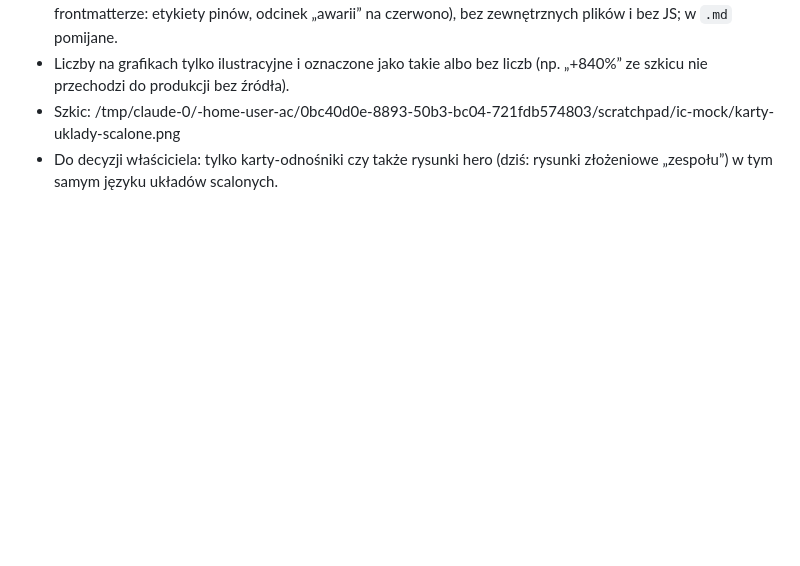
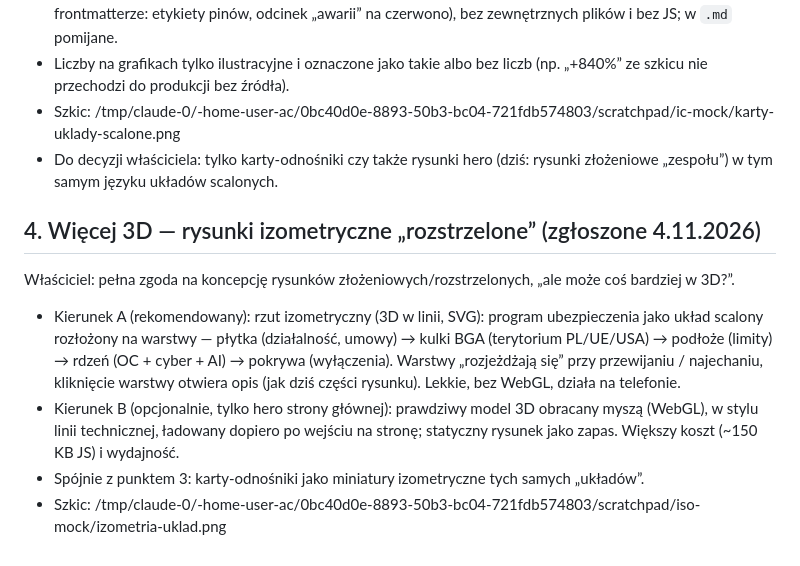
Before and after one commit to aurabroker/ac, a Markdown page: docs/kolejka-zmian.md, the part around the change. GitHub-like rendering; blank space fills up the shorter version.

Commit message:
Docs: queue isometric (3D) exploded-view drawings
Co-Authored-By: Claude Opus 5.5 <noreply@anthropic.com>
Claude-Session: https://claude.ai/code/session_01WTL4iGwoDhfqTAYKsSHRMv

```diff
--- a/docs/kolejka-zmian.md
+++ b/docs/kolejka-zmian.md
@@ -32,3 +32,12 @@ Status: **CZEKA** — właściciel zbiera kolejne zmiany i da znać, kiedy wdro
 - Liczby na grafikach tylko ilustracyjne i oznaczone jako takie albo bez liczb (np. „+840%” ze szkicu nie przechodzi do produkcji bez źródła).
 - Szkic: /tmp/claude-0/-home-user-ac/0bc40d0e-8893-50b3-bc04-721fdb574803/scratchpad/ic-mock/karty-uklady-scalone.png
 - Do decyzji właściciela: tylko karty-odnośniki czy także rysunki hero (dziś: rysunki złożeniowe „zespołu”) w tym samym języku układów scalonych.
+
+## 4. Więcej 3D — rysunki izometryczne „rozstrzelone” (zgłoszone 4.11.2026)
+
+Właściciel: pełna zgoda na koncepcję rysunków złożeniowych/rozstrzelonych, „ale może coś bardziej w 3D?”.
+
+- Kierunek A (rekomendowany): rzut izometryczny (3D w linii, SVG): program ubezpieczenia jako układ scalony rozłożony na warstwy — płytka (działalność, umowy) → kulki BGA (terytorium PL/UE/USA) → podłoże (limity) → rdzeń (OC + cyber + AI) → pokrywa (wyłączenia). Warstwy „rozjeżdżają się” przy przewijaniu / najechaniu, kliknięcie warstwy otwiera opis (jak dziś części rysunku). Lekkie, bez WebGL, działa na telefonie.
+- Kierunek B (opcjonalnie, tylko hero strony głównej): prawdziwy model 3D obracany myszą (WebGL), w stylu linii technicznej, ładowany dopiero po wejściu na stronę; statyczny rysunek jako zapas. Większy koszt (~150 KB JS) i wydajność.
+- Spójnie z punktem 3: karty-odnośniki jako miniatury izometryczne tych samych „układów”.
+- Szkic: /tmp/claude-0/-home-user-ac/0bc40d0e-8893-50b3-bc04-721fdb574803/scratchpad/iso-mock/izometria-uklad.png
```
